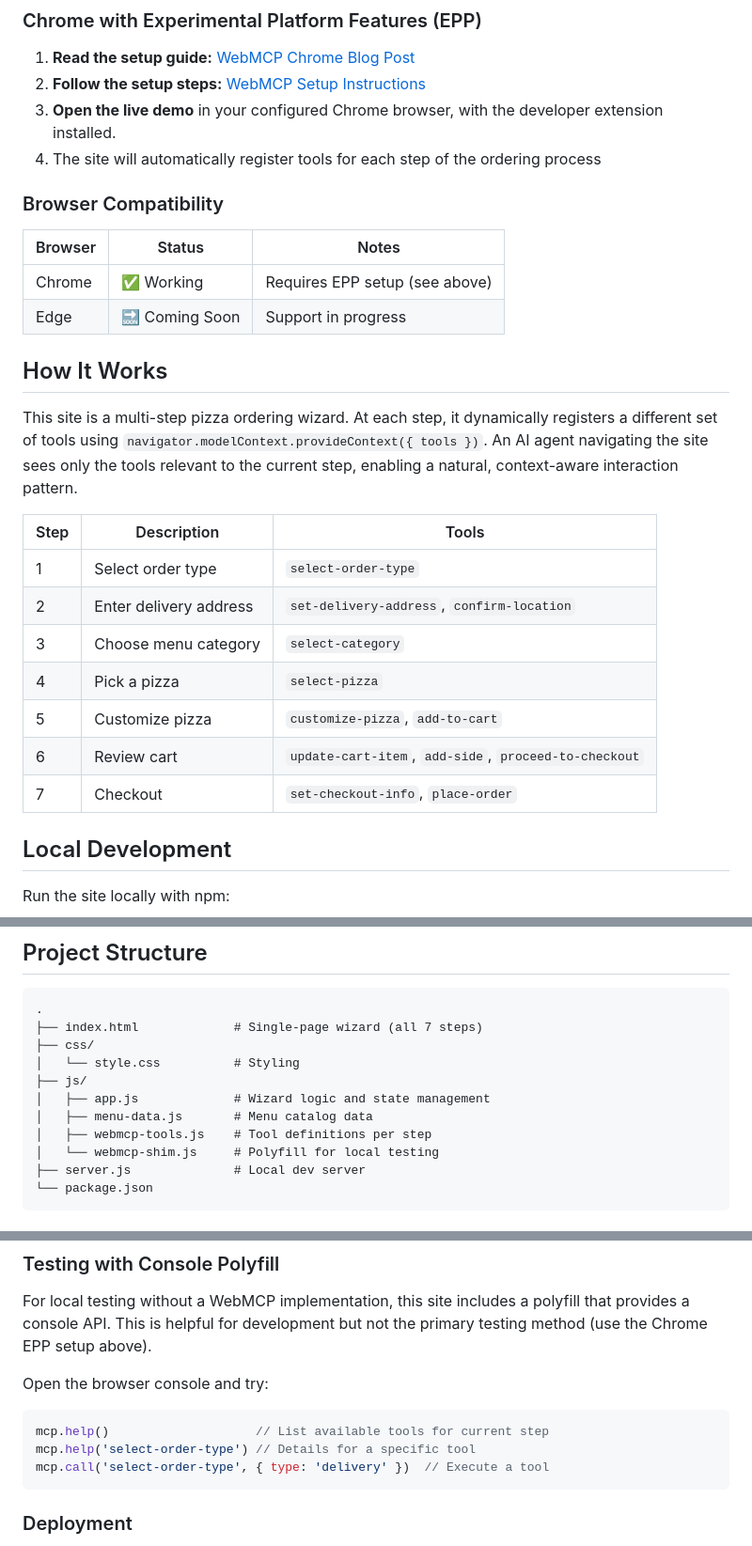
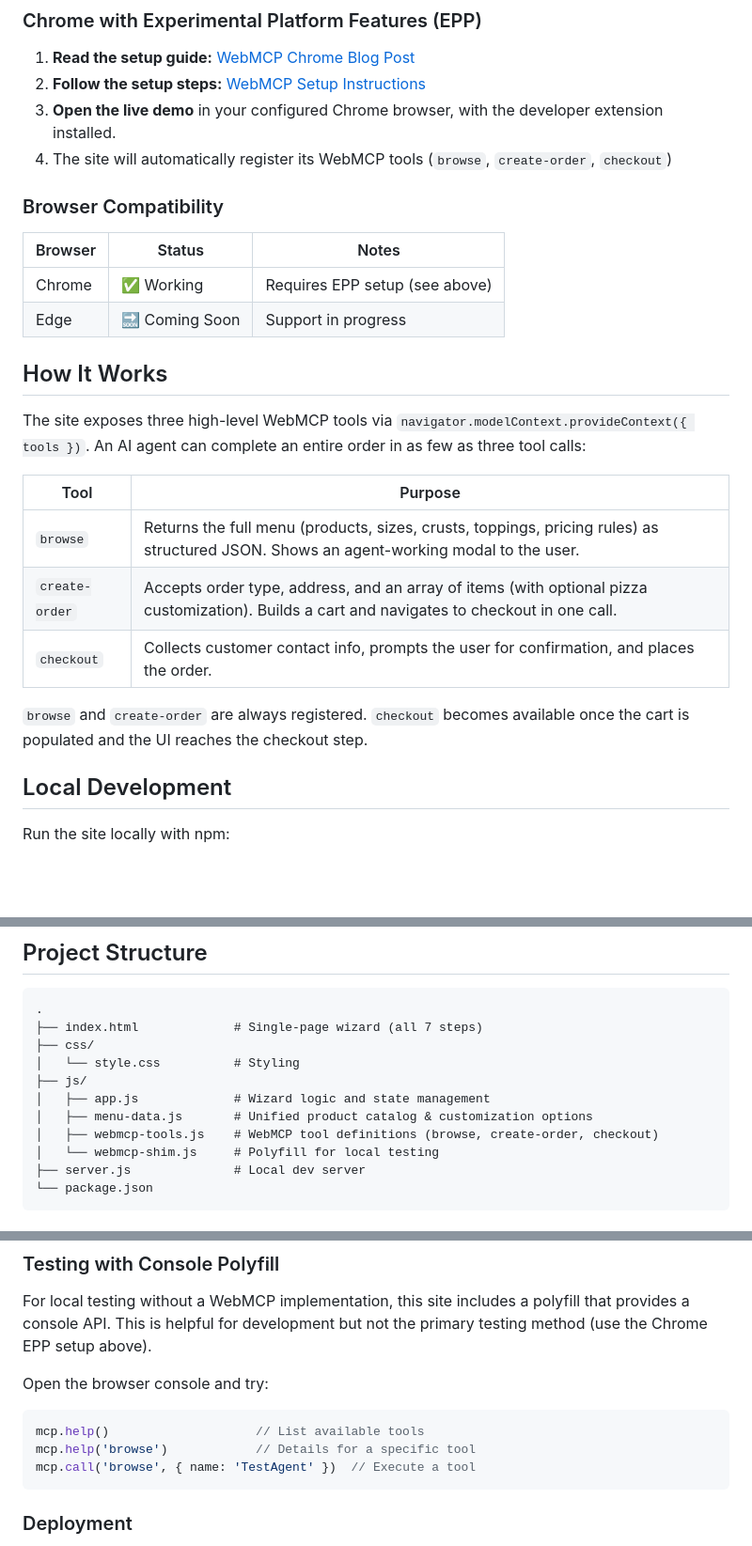
Before and after one commit to victorhuangwq/pizza-order-demo, a Markdown page: README.md, 3 parts joined by grey strips. Shown at 94% size. Drawn GitHub-style; blank space fills up the shorter version.

Commit message:
Update readme and instructions.

````diff
--- a/README.md
+++ b/README.md
@@ -17,7 +17,7 @@ To test this demo with a real WebMCP implementation:
 1. **Read the setup guide:** [WebMCP Chrome Blog Post](https://developer.chrome.com/blog/webmcp-epp)
 2. **Follow the setup steps:** [WebMCP Setup Instructions](https://docs.google.com/document/d/1rtU1fRPS0bMqd9abMG_hc6K9OAI6soUy3Kh00toAgyk/edit?tab=t.0)
 3. **Open the live demo** in your configured Chrome browser, with the developer extension installed.
-4. The site will automatically register tools for each step of the ordering process
+4. The site will automatically register its WebMCP tools (`browse`, `create-order`, `checkout`)
 
 ### Browser Compatibility
 
@@ -28,17 +28,15 @@ To test this demo with a real WebMCP implementation:
 
 ## How It Works
 
-This site is a multi-step pizza ordering wizard. At each step, it dynamically registers a different set of tools using `navigator.modelContext.provideContext({ tools })`. An AI agent navigating the site sees only the tools relevant to the current step, enabling a natural, context-aware interaction pattern.
+The site exposes three high-level WebMCP tools via `navigator.modelContext.provideContext({ tools })`. An AI agent can complete an entire order in as few as three tool calls:
 
-| Step | Description | Tools |
-|------|-------------|-------|
-| 1 | Select order type | `select-order-type` |
-| 2 | Enter delivery address | `set-delivery-address`, `confirm-location` |
-| 3 | Choose menu category | `select-category` |
-| 4 | Pick a pizza | `select-pizza` |
-| 5 | Customize pizza | `customize-pizza`, `add-to-cart` |
-| 6 | Review cart | `update-cart-item`, `add-side`, `proceed-to-checkout` |
-| 7 | Checkout | `set-checkout-info`, `place-order` |
+| Tool | Purpose |
+|------|---------|
+| `browse` | Returns the full menu (products, sizes, crusts, toppings, pricing rules) as structured JSON. Shows an agent-working modal to the user. |
+| `create-order` | Accepts order type, address, and an array of items (with optional pizza customization). Builds a cart and navigates to checkout in one call. |
+| `checkout` | Collects customer contact info, prompts the user for confirmation, and places the order. |
+
+`browse` and `create-order` are always registered. `checkout` becomes available once the cart is populated and the UI reaches the checkout step.
 
 ## Local Development
 
@@ -60,8 +58,8 @@ Then open **http://localhost:3000** in your browser.
 │   └── style.css          # Styling
 ├── js/
 │   ├── app.js             # Wizard logic and state management
-│   ├── menu-data.js       # Menu catalog data
-│   ├── webmcp-tools.js    # Tool definitions per step
+│   ├── menu-data.js       # Unified product catalog & customization options
+│   ├── webmcp-tools.js    # WebMCP tool definitions (browse, create-order, checkout)
 │   └── webmcp-shim.js     # Polyfill for local testing
 ├── server.js              # Local dev server
 └── package.json
@@ -76,9 +74,9 @@ For local testing without a WebMCP implementation, this site includes a polyfill
 Open the browser console and try:
 
 ```javascript
-mcp.help()                    // List available tools for current step
-mcp.help('select-order-type') // Details for a specific tool
-mcp.call('select-order-type', { type: 'delivery' })  // Execute a tool
+mcp.help()                    // List available tools
+mcp.help('browse')            // Details for a specific tool
+mcp.call('browse', { name: 'TestAgent' })  // Execute a tool
 ```
 
 ### Deployment
````
Also changed, not shown: other parts of README.md (+1 -1 lines), .github/copilot-instructions.md (+17 -15 lines).
